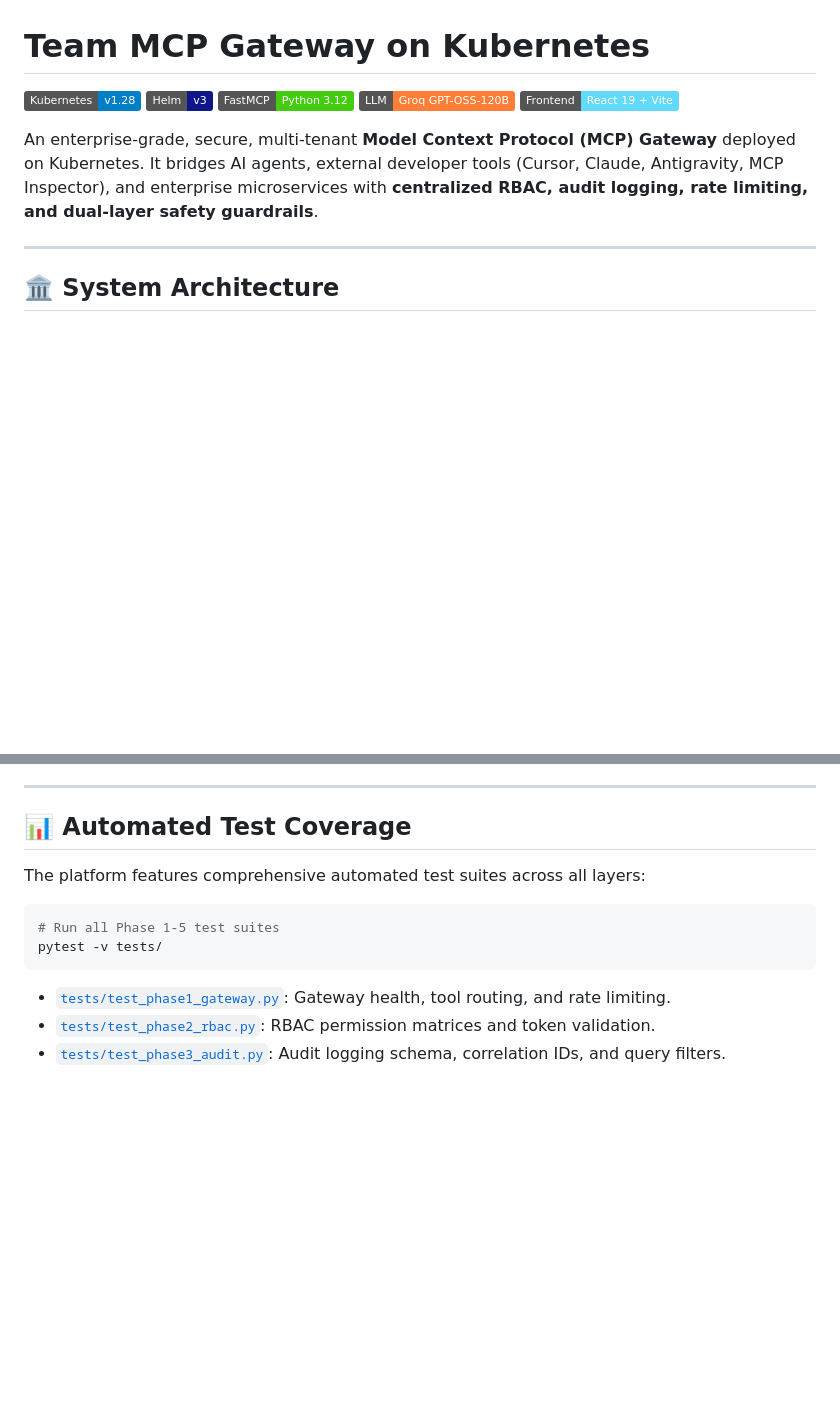
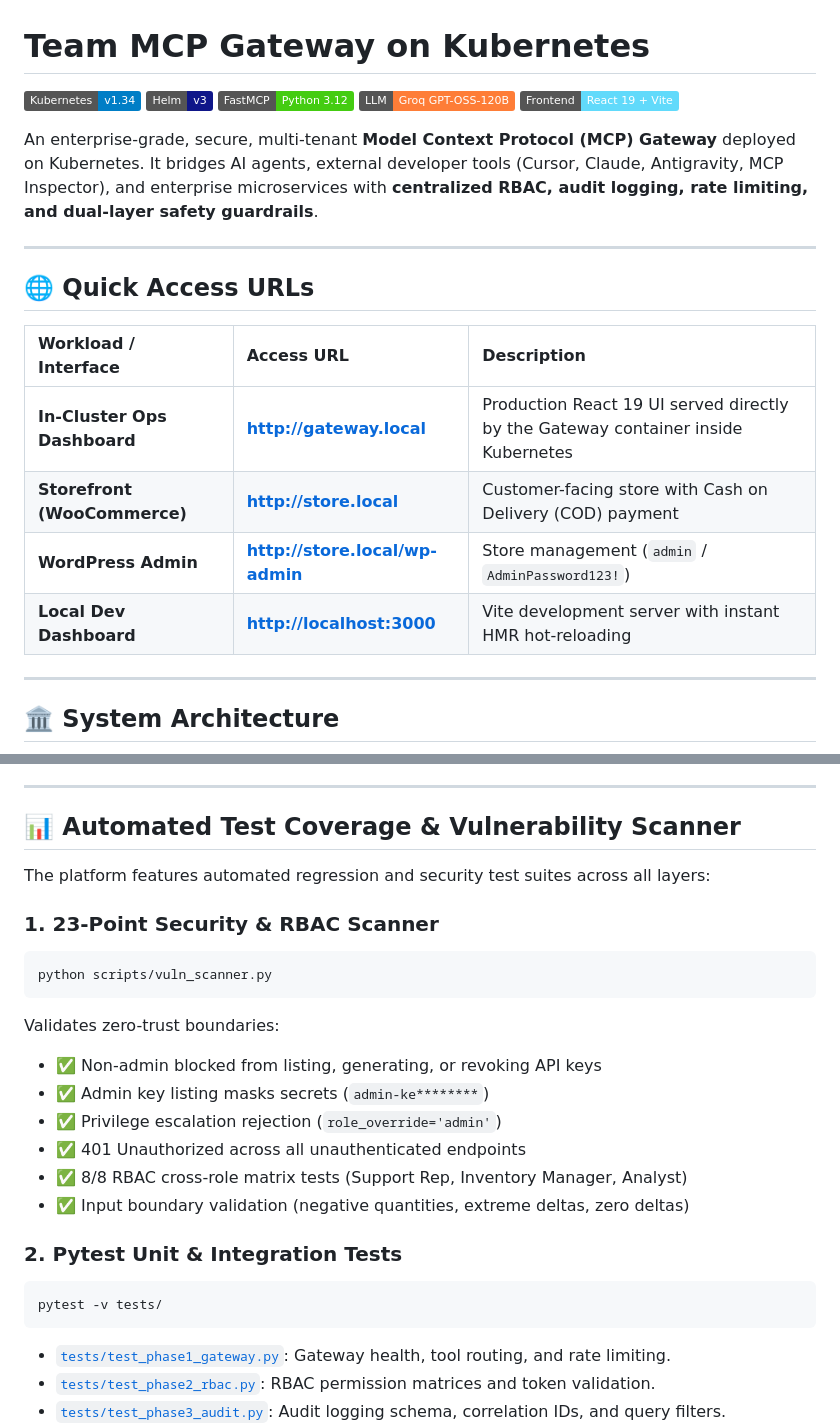
Before and after one commit to hiensenberg05/urumi, a Markdown page: README.md, 2 parts joined by grey strips. Drawn GitHub-style; badges without logos; blank space fills up the shorter version.

````diff
--- a/README.md
+++ b/README.md
@@ -1,6 +1,6 @@
 # Team MCP Gateway on Kubernetes
 
-[![Kubernetes](https://img.shields.io/badge/Kubernetes-v1.28-blue.svg?logo=kubernetes)](https://kubernetes.io/)
+[![Kubernetes](https://img.shields.io/badge/Kubernetes-v1.34-blue.svg?logo=kubernetes)](https://kubernetes.io/)
 [![Helm 3](https://img.shields.io/badge/Helm-v3-0f1689.svg?logo=helm)](https://helm.sh/)
 [![FastMCP](https://img.shields.io/badge/FastMCP-Python_3.12-brightgreen.svg)](https://github.com/jlowin/fastmcp)
 [![Groq LLM](https://img.shields.io/badge/LLM-Groq_GPT--OSS--120B-orange.svg)](https://groq.com/)
@@ -10,6 +10,17 @@ An enterprise-grade, secure, multi-tenant **Model Context Protocol (MCP) Gateway
 
 ---
 
+## 🌐 Quick Access URLs
+
+| Workload / Interface | Access URL | Description |
+| :--- | :--- | :--- |
+| **In-Cluster Ops Dashboard** | **[http://gateway.local](http://gateway.local)** | Production React 19 UI served directly by the Gateway container inside Kubernetes |
+| **Storefront (WooCommerce)** | **[http://store.local](http://store.local)** | Customer-facing store with Cash on Delivery (COD) payment |
+| **WordPress Admin** | **[http://store.local/wp-admin](http://store.local/wp-admin)** | Store management (`admin` / `AdminPassword123!`) |
+| **Local Dev Dashboard** | **[http://localhost:3000](http://localhost:3000)** | Vite development server with instant HMR hot-reloading |
+
+---
+
 ## 🏛️ System Architecture
 
 ```mermaid
@@ -220,15 +243,26 @@ Add to your `claude_desktop_config.json` or Cursor MCP settings:
 
 ---
 
-## 📊 Automated Test Coverage
+## 📊 Automated Test Coverage & Vulnerability Scanner
 
-The platform features comprehensive automated test suites across all layers:
+The platform features automated regression and security test suites across all layers:
 
+### 1. 23-Point Security & RBAC Scanner
 ```bash
-# Run all Phase 1-5 test suites
+python scripts/vuln_scanner.py
+```
+Validates zero-trust boundaries:
+- ✅ Non-admin blocked from listing, generating, or revoking API keys
+- ✅ Admin key listing masks secrets (`admin-ke********`)
+- ✅ Privilege escalation rejection (`role_override='admin'`)
+- ✅ 401 Unauthorized across all unauthenticated endpoints
+- ✅ 8/8 RBAC cross-role matrix tests (Support Rep, Inventory Manager, Analyst)
+- ✅ Input boundary validation (negative quantities, extreme deltas, zero deltas)
+
+### 2. Pytest Unit & Integration Tests
+```bash
 pytest -v tests/
 ```
-
 - [`tests/test_phase1_gateway.py`](file:///d:/urumi%20assignment/tests/test_phase1_gateway.py): Gateway health, tool routing, and rate limiting.
 - [`tests/test_phase2_rbac.py`](file:///d:/urumi%20assignment/tests/test_phase2_rbac.py): RBAC permission matrices and token validation.
 - [`tests/test_phase3_audit.py`](file:///d:/urumi%20assignment/tests/test_phase3_audit.py): Audit logging schema, correlation IDs, and query filters.
````
Also changed, not shown: other parts of README.md (+32 -20 lines).
